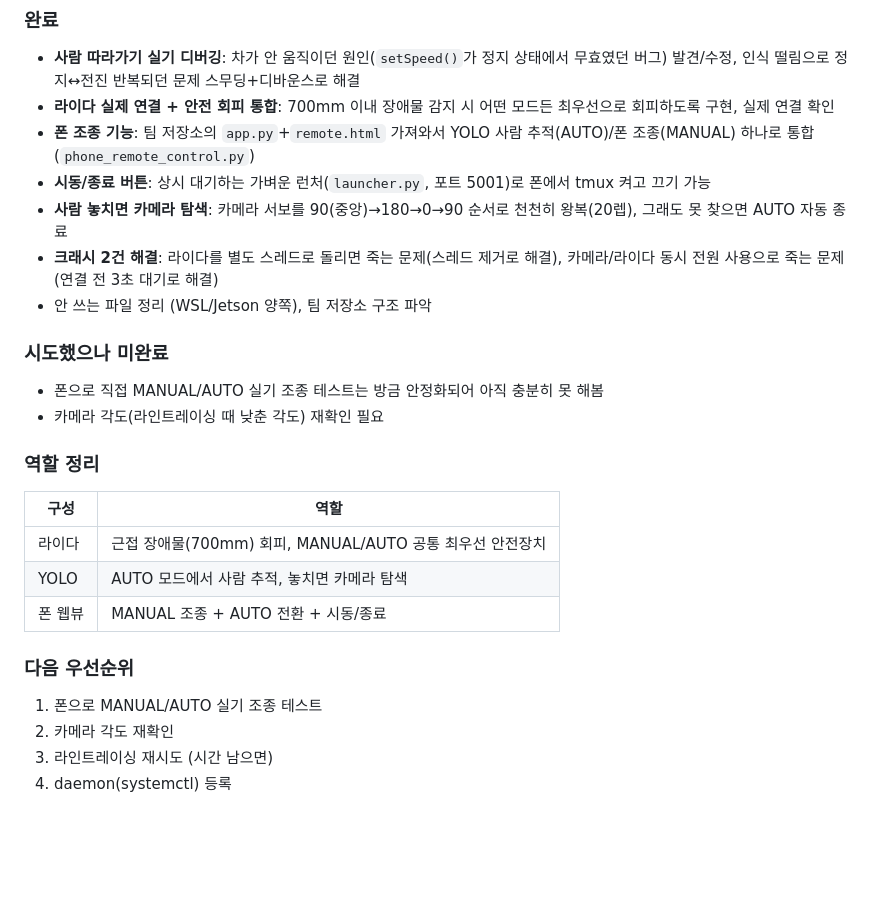
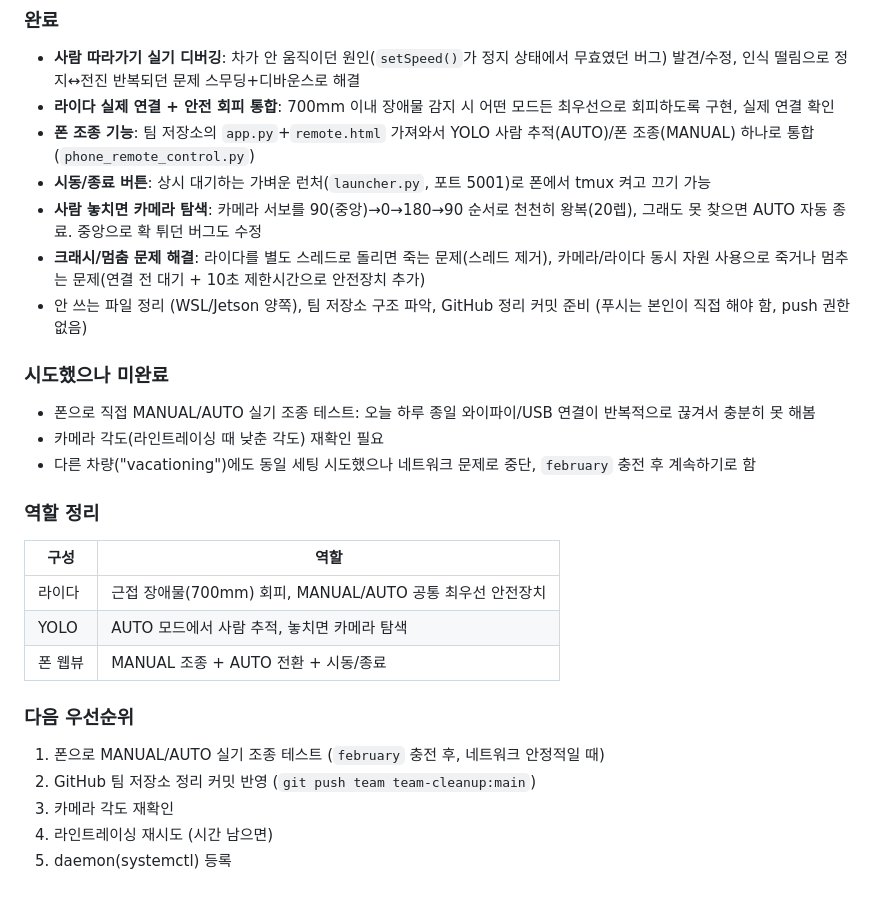
Before and after one commit to britams/2026autocarteamrepository, a Markdown page: Autocar 최종 프로그램 이서현/일일요약.md, the part around the change. Rendered like a GitHub page; blank space fills up the shorter version.

```diff
--- a/Autocar 최종 프로그램 이서현/일일요약.md
+++ b/Autocar 최종 프로그램 이서현/일일요약.md
@@ -45,13 +45,14 @@
 - **라이다 실제 연결 + 안전 회피 통합**: 700mm 이내 장애물 감지 시 어떤 모드든 최우선으로 회피하도록 구현, 실제 연결 확인
 - **폰 조종 기능**: 팀 저장소의 `app.py`+`remote.html` 가져와서 YOLO 사람 추적(AUTO)/폰 조종(MANUAL) 하나로 통합 (`phone_remote_control.py`)
 - **시동/종료 버튼**: 상시 대기하는 가벼운 런처(`launcher.py`, 포트 5001)로 폰에서 tmux 켜고 끄기 가능
-- **사람 놓치면 카메라 탐색**: 카메라 서보를 90(중앙)→180→0→90 순서로 천천히 왕복(20렙), 그래도 못 찾으면 AUTO 자동 종료
-- **크래시 2건 해결**: 라이다를 별도 스레드로 돌리면 죽는 문제(스레드 제거로 해결), 카메라/라이다 동시 전원 사용으로 죽는 문제(연결 전 3초 대기로 해결)
-- 안 쓰는 파일 정리 (WSL/Jetson 양쪽), 팀 저장소 구조 파악
+- **사람 놓치면 카메라 탐색**: 카메라 서보를 90(중앙)→0→180→90 순서로 천천히 왕복(20렙), 그래도 못 찾으면 AUTO 자동 종료. 중앙으로 확 튀던 버그도 수정
+- **크래시/멈춤 문제 해결**: 라이다를 별도 스레드로 돌리면 죽는 문제(스레드 제거), 카메라/라이다 동시 자원 사용으로 죽거나 멈추는 문제(연결 전 대기 + 10초 제한시간으로 안전장치 추가)
+- 안 쓰는 파일 정리 (WSL/Jetson 양쪽), 팀 저장소 구조 파악, GitHub 정리 커밋 준비 (푸시는 본인이 직접 해야 함, push 권한 없음)
 
 ### 시도했으나 미완료
-- 폰으로 직접 MANUAL/AUTO 실기 조종 테스트는 방금 안정화되어 아직 충분히 못 해봄
+- 폰으로 직접 MANUAL/AUTO 실기 조종 테스트: 오늘 하루 종일 와이파이/USB 연결이 반복적으로 끊겨서 충분히 못 해봄
 - 카메라 각도(라인트레이싱 때 낮춘 각도) 재확인 필요
+- 다른 차량("vacationing")에도 동일 세팅 시도했으나 네트워크 문제로 중단, `february` 충전 후 계속하기로 함
 
 ### 역할 정리
 | 구성 | 역할 |
@@ -61,7 +62,8 @@
 | 폰 웹뷰 | MANUAL 조종 + AUTO 전환 + 시동/종료 |
 
 ### 다음 우선순위
-1. 폰으로 MANUAL/AUTO 실기 조종 테스트
-2. 카메라 각도 재확인
-3. 라인트레이싱 재시도 (시간 남으면)
-4. daemon(systemctl) 등록
+1. 폰으로 MANUAL/AUTO 실기 조종 테스트 (`february` 충전 후, 네트워크 안정적일 때)
+2. GitHub 팀 저장소 정리 커밋 반영 (`git push team team-cleanup:main`)
+3. 카메라 각도 재확인
+4. 라인트레이싱 재시도 (시간 남으면)
+5. daemon(systemctl) 등록
```
Also changed, not shown: Autocar 최종 프로그램 이서현/YOLO_작업일지.md (+12 -4 lines).
